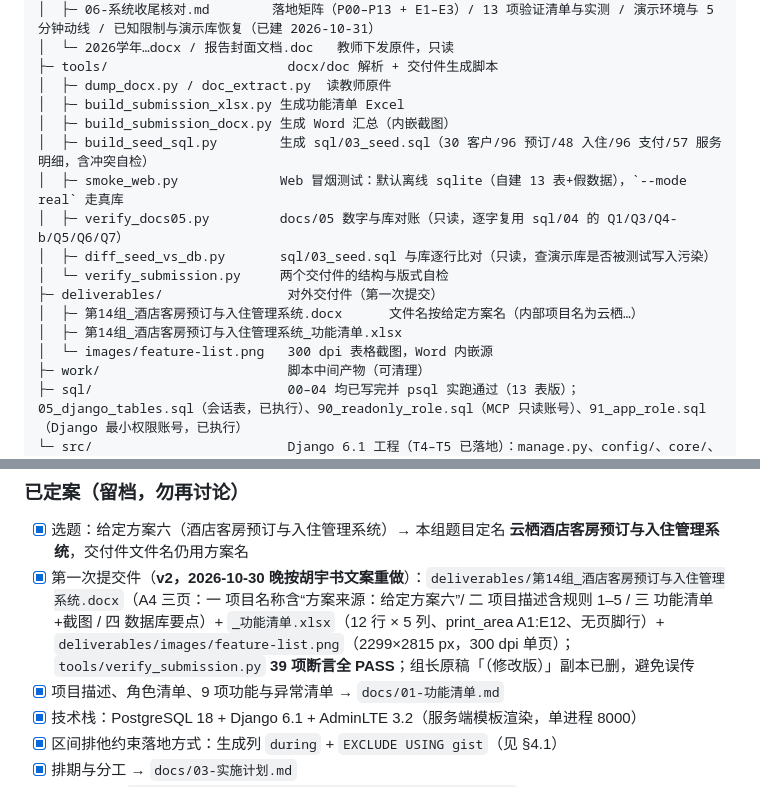
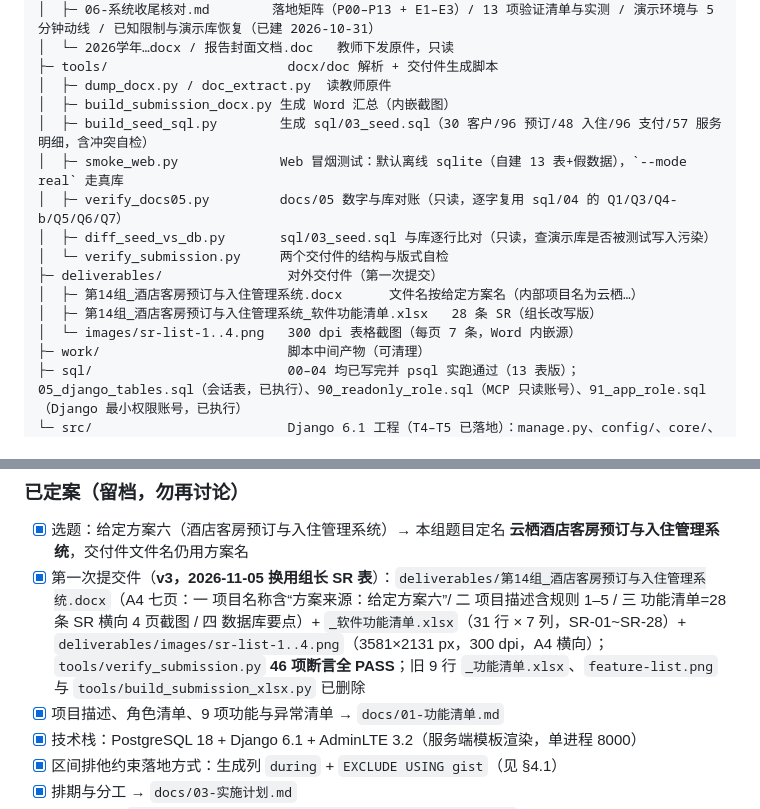
Before and after one commit to EdwardXiao-bit/yunqi-hotel-pms, a Markdown page: AGENTS.md, 2 parts joined by grey strips. Drawn GitHub-style.

```diff
--- a/AGENTS.md
+++ b/AGENTS.md
@@ -46,7 +46,6 @@ yunqi-hotel-pms/
 │  └─ 2026学年…docx / 报告封面文档.doc   教师下发原件，只读
 ├─ tools/                       docx/doc 解析 + 交付件生成脚本
 │  ├─ dump_docx.py / doc_extract.py  读教师原件
-│  ├─ build_submission_xlsx.py 生成功能清单 Excel
 │  ├─ build_submission_docx.py 生成 Word 汇总（内嵌截图）
 │  ├─ build_seed_sql.py        生成 sql/03_seed.sql（30 客户/96 预订/48 入住/96 支付/57 服务明细，含冲突自检）
 │  ├─ smoke_web.py             Web 冒烟测试：默认离线 sqlite（自建 13 表+假数据），`--mode real` 走真库
@@ -55,8 +54,8 @@ yunqi-hotel-pms/
 │  └─ verify_submission.py     两个交付件的结构与版式自检
 ├─ deliverables/                对外交付件（第一次提交）
 │  ├─ 第14组_酒店客房预订与入住管理系统.docx      文件名按给定方案名（内部项目名为云栖…）
-│  ├─ 第14组_酒店客房预订与入住管理系统_功能清单.xlsx
-│  └─ images/feature-list.png   300 dpi 表格截图，Word 内嵌源
+│  ├─ 第14组_酒店客房预订与入住管理系统_软件功能清单.xlsx   28 条 SR（组长改写版）
+│  └─ images/sr-list-1..4.png   300 dpi 表格截图（每页 7 条，Word 内嵌源）
 ├─ work/                        脚本中间产物（可清理）
 ├─ sql/                         00–04 均已写完并 psql 实跑通过（13 表版）；05_django_tables.sql（会话表，已执行）、90_readonly_role.sql（MCP 只读账号）、91_app_role.sql（Django 最小权限账号，已执行）
 └─ src/                         Django 6.1 工程（T4–T5 已落地）：manage.py、config/、core/、templates/、static/（vendor/adminlte 本地资源）
@@ -152,7 +151,7 @@ yunqi-hotel-pms/
 
 ### 已定案（留档，勿再讨论）
 - [x] 选题：给定方案六（酒店客房预订与入住管理系统）→ 本组题目定名 **云栖酒店客房预订与入住管理系统**，交付件文件名仍用方案名
-- [x] 第一次提交件（**v2，2026-10-30 晚按胡宇书文案重做**）：`deliverables/第14组_酒店客房预订与入住管理系统.docx`（A4 三页：一 项目名称含“方案来源：给定方案六”/ 二 项目描述含规则 1–5 / 三 功能清单+截图 / 四 数据库要点）+ `_功能清单.xlsx`（12 行 × 5 列、print_area A1:E12、无页脚行）+ `deliverables/images/feature-list.png`（2299×2815 px，300 dpi 单页）；`tools/verify_submission.py` **39 项断言全 PASS**；组长原稿「（修改版）」副本已删，避免误传
+- [x] 第一次提交件（**v3，2026-11-05 换用组长 SR 表**）：`deliverables/第14组_酒店客房预订与入住管理系统.docx`（A4 七页：一 项目名称含“方案来源：给定方案六”/ 二 项目描述含规则 1–5 / 三 功能清单=28 条 SR 横向 4 页截图 / 四 数据库要点）+ `_软件功能清单.xlsx`（31 行 × 7 列，SR-01~SR-28）+ `deliverables/images/sr-list-1..4.png`（3581×2131 px，300 dpi，A4 横向）；`tools/verify_submission.py` **46 项断言全 PASS**；旧 9 行 `_功能清单.xlsx`、`feature-list.png` 与 `tools/build_submission_xlsx.py` 已删除
 - [x] 项目描述、角色清单、9 项功能与异常清单 → `docs/01-功能清单.md`
 - [x] 技术栈：PostgreSQL 18 + Django 6.1 + AdminLTE 3.2（服务端模板渲染，单进程 8000）
 - [x] 区间排他约束落地方式：生成列 `during` + `EXCLUDE USING gist`（见 §4.1）
```
Also changed, not shown: README.md (+4 -4 lines), docs/01-功能清单.md (+17 -15 lines), deliverables/images/feature-list.png (deleted), deliverables/images/sr-list-1.png (added), deliverables/images/sr-list-2.png (added), deliverables/images/sr-list-4.png (added), 7 other files.
